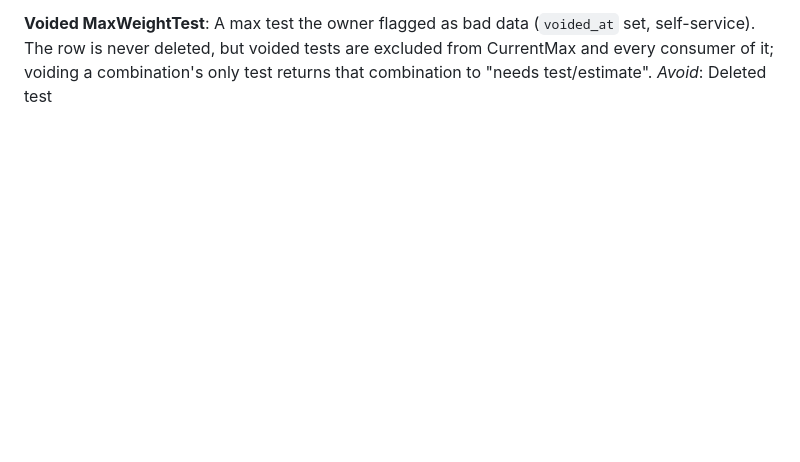
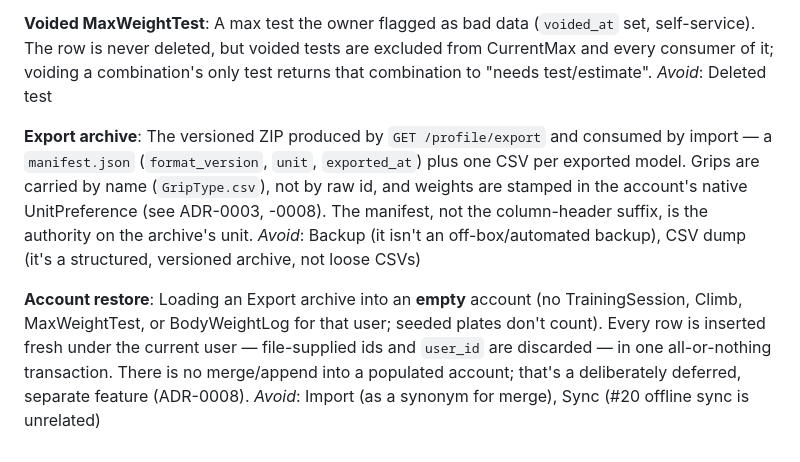
Before and after one commit to lboehme/griptrack, a Markdown page: CONTEXT.md, the part around the change. Rendered like a GitHub page; blank space fills up the shorter version.

```diff
--- a/CONTEXT.md
+++ b/CONTEXT.md
@@ -239,3 +239,21 @@ The row is never deleted, but voided tests are excluded from CurrentMax
 and every consumer of it; voiding a combination's only test returns that
 combination to "needs test/estimate".
 _Avoid_: Deleted test
+
+**Export archive**:
+The versioned ZIP produced by `GET /profile/export` and consumed by import — a
+`manifest.json` (`format_version`, `unit`, `exported_at`) plus one CSV per
+exported model. Grips are carried by name (`GripType.csv`), not by raw id, and
+weights are stamped in the account's native UnitPreference (see ADR-0003, -0008).
+The manifest, not the column-header suffix, is the authority on the archive's
+unit.
+_Avoid_: Backup (it isn't an off-box/automated backup), CSV dump (it's a
+structured, versioned archive, not loose CSVs)
+
+**Account restore**:
+Loading an Export archive into an **empty** account (no TrainingSession, Climb,
+MaxWeightTest, or BodyWeightLog for that user; seeded plates don't count). Every
+row is inserted fresh under the current user — file-supplied ids and `user_id`
+are discarded — in one all-or-nothing transaction. There is no merge/append into
+a populated account; that's a deliberately deferred, separate feature (ADR-0008).
+_Avoid_: Import (as a synonym for merge), Sync (#20 offline sync is unrelated)
```
Also changed, not shown: docs/adr/0008-export-import-round-trip-and-restore-into-empty.md (added, +81 -0 lines).
